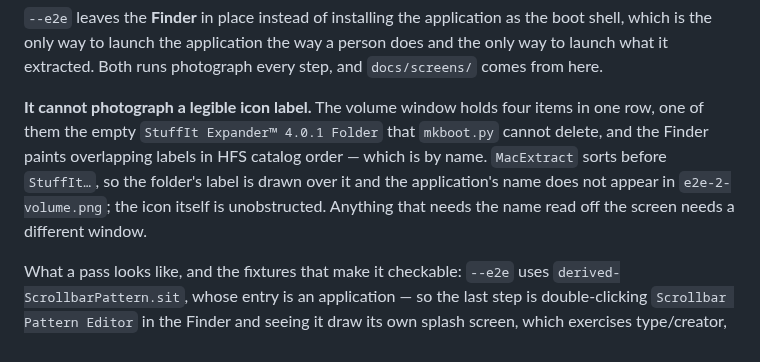
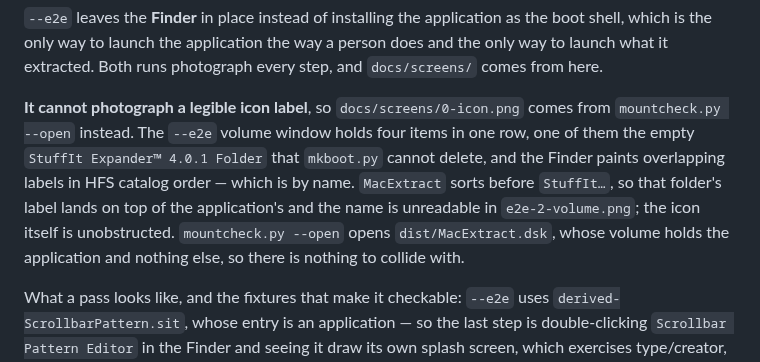
Before and after one commit to uzTools/MacExtract, a Markdown page: tools/vmac/README.md, the part around the change. Drawn GitHub-style.

```diff
--- a/tools/vmac/README.md
+++ b/tools/vmac/README.md
@@ -1313,13 +1313,15 @@ the boot shell, which is the only way to launch the application the way a
 person does and the only way to launch what it extracted. Both runs photograph
 every step, and `docs/screens/` comes from here.
 
-**It cannot photograph a legible icon label.** The volume window holds four
+**It cannot photograph a legible icon label**, so `docs/screens/0-icon.png`
+comes from `mountcheck.py --open` instead. The `--e2e` volume window holds four
 items in one row, one of them the empty `StuffIt Expander™ 4.0.1 Folder` that
 `mkboot.py` cannot delete, and the Finder paints overlapping labels in HFS
-catalog order — which is by name. `MacExtract` sorts before `StuffIt…`, so the
-folder's label is drawn over it and the application's name does not appear in
-`e2e-2-volume.png`; the icon itself is unobstructed. Anything that needs the
-name read off the screen needs a different window.
+catalog order — which is by name. `MacExtract` sorts before `StuffIt…`, so that
+folder's label lands on top of the application's and the name is unreadable in
+`e2e-2-volume.png`; the icon itself is unobstructed. `mountcheck.py --open`
+opens `dist/MacExtract.dsk`, whose volume holds the application and nothing
+else, so there is nothing to collide with.
 
 What a pass looks like, and the fixtures that make it checkable: `--e2e` uses
 `derived-ScrollbarPattern.sit`, whose entry is an application — so the last
```
Also changed, not shown: PROGRESS.md (+1 -1 lines), README.md (+4 -4 lines), docs/screens/0-icon.png, 1 other file.
